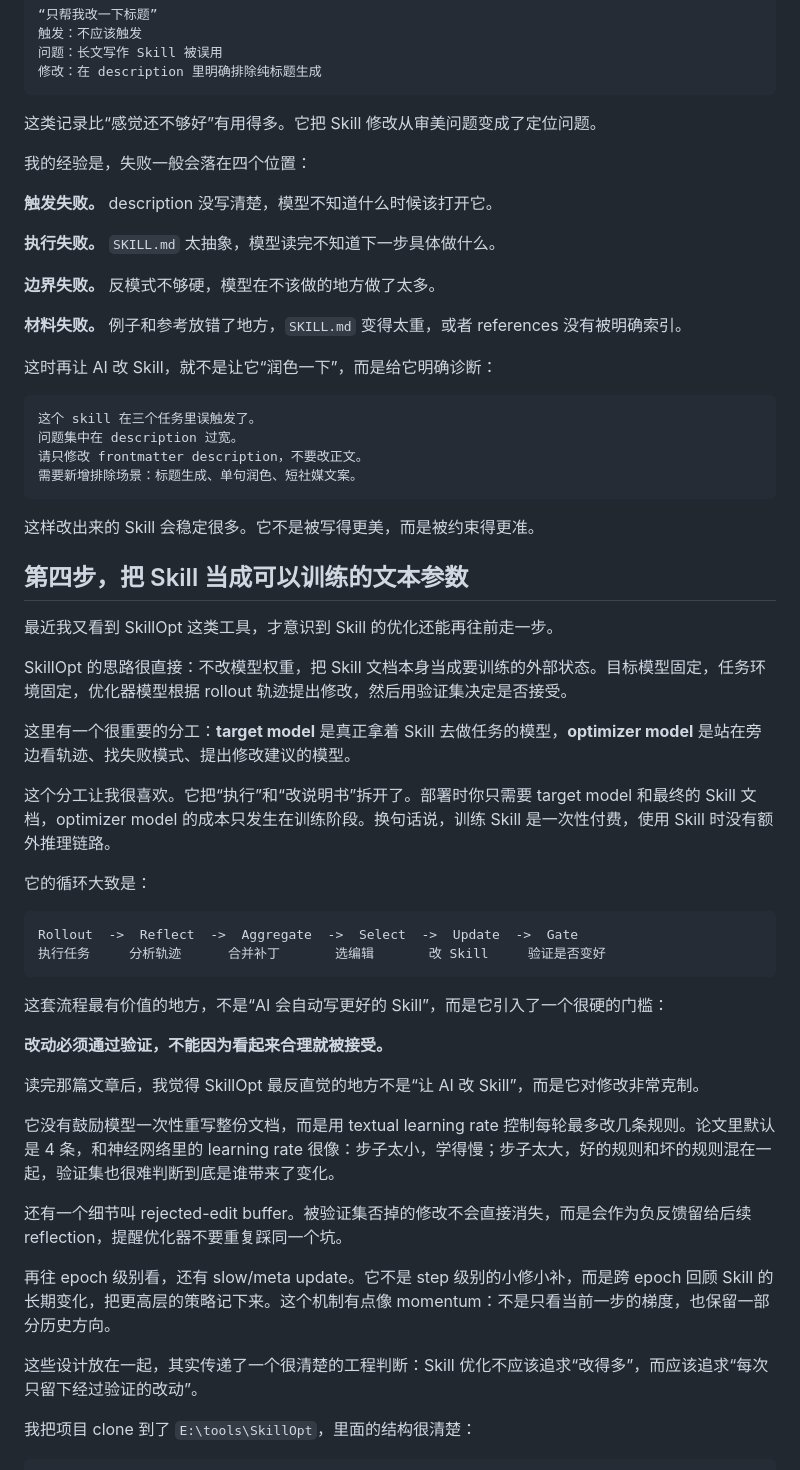
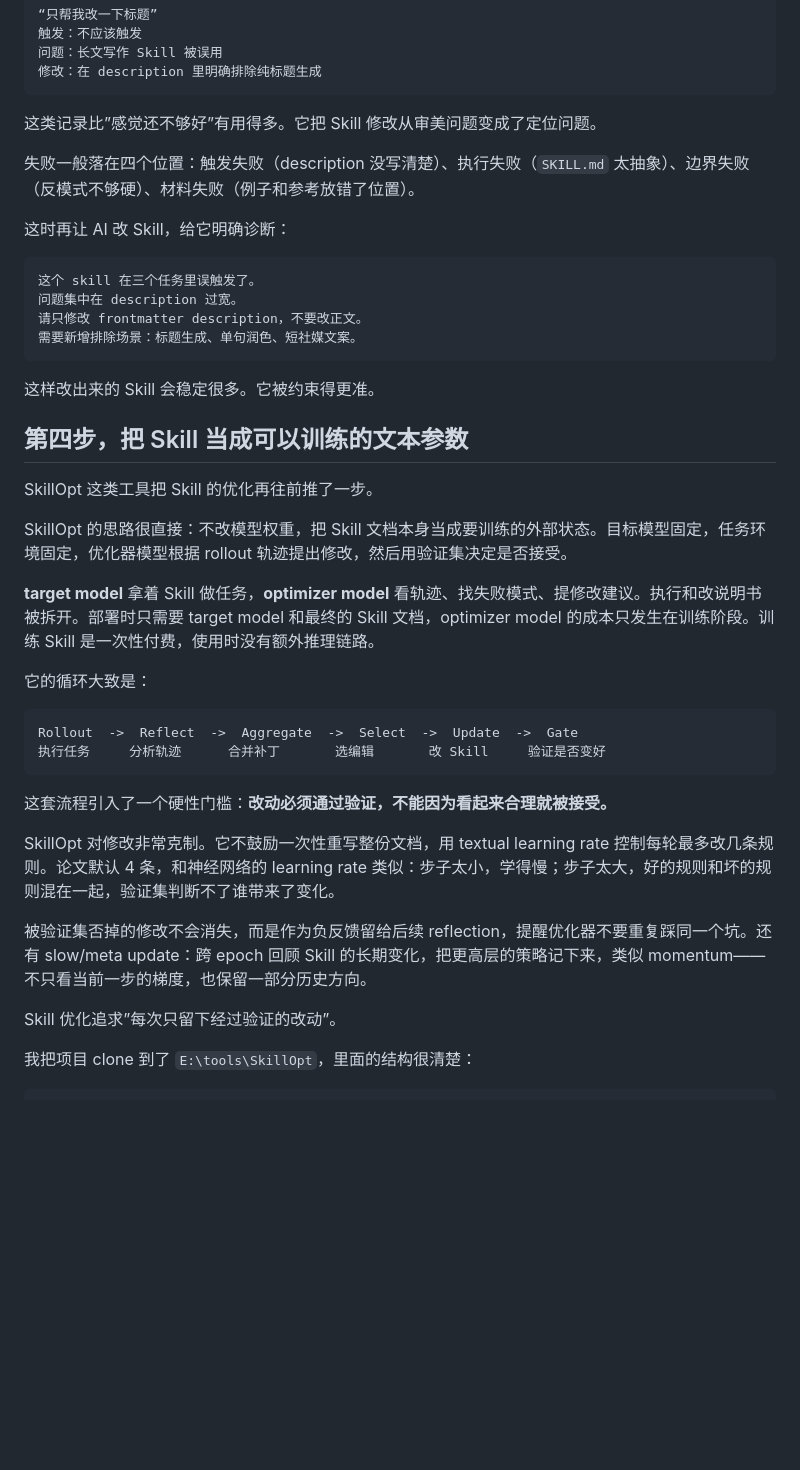
Before and after one commit to muyuzhong/self-blog, a Markdown page: content/blog/ai-skill-practice.md, the part around one of its changes. Rendered like a GitHub page; blank space fills up the shorter version.

Commit message:
Apply stop-slop pass to skill and agent workflow articles

````diff
--- a/content/blog/ai-skill-practice.md
+++ b/content/blog/ai-skill-practice.md
@@ -120,19 +116,11 @@ Skill 的第一版应该允许自己暴露问题。因为只有失败轨迹，
 修改：在 description 里明确排除纯标题生成
 ```
 
-这类记录比“感觉还不够好”有用得多。它把 Skill 修改从审美问题变成了定位问题。
+这类记录比”感觉还不够好”有用得多。它把 Skill 修改从审美问题变成了定位问题。
 
-我的经验是，失败一般会落在四个位置：
+失败一般落在四个位置：触发失败（description 没写清楚）、执行失败（`SKILL.md` 太抽象）、边界失败（反模式不够硬）、材料失败（例子和参考放错了位置）。
 
-**触发失败。** description 没写清楚，模型不知道什么时候该打开它。
-
-**执行失败。** `SKILL.md` 太抽象，模型读完不知道下一步具体做什么。
-
-**边界失败。** 反模式不够硬，模型在不该做的地方做了太多。
-
-**材料失败。** 例子和参考放错了地方，`SKILL.md` 变得太重，或者 references 没有被明确索引。
-
-这时再让 AI 改 Skill，就不是让它“润色一下”，而是给它明确诊断：
+这时再让 AI 改 Skill，给它明确诊断：
 
 ```text
 这个 skill 在三个任务里误触发了。
@@ -141,17 +129,15 @@ Skill 的第一版应该允许自己暴露问题。因为只有失败轨迹，
 需要新增排除场景：标题生成、单句润色、短社媒文案。
 ```
 
-这样改出来的 Skill 会稳定很多。它不是被写得更美，而是被约束得更准。
+这样改出来的 Skill 会稳定很多。它被约束得更准。
 
 ## 第四步，把 Skill 当成可以训练的文本参数
 
-最近我又看到 SkillOpt 这类工具，才意识到 Skill 的优化还能再往前走一步。
+SkillOpt 这类工具把 Skill 的优化再往前推了一步。
 
 SkillOpt 的思路很直接：不改模型权重，把 Skill 文档本身当成要训练的外部状态。目标模型固定，任务环境固定，优化器模型根据 rollout 轨迹提出修改，然后用验证集决定是否接受。
 
-这里有一个很重要的分工：**target model** 是真正拿着 Skill 去做任务的模型，**optimizer model** 是站在旁边看轨迹、找失败模式、提出修改建议的模型。
-
-这个分工让我很喜欢。它把“执行”和“改说明书”拆开了。部署时你只需要 target model 和最终的 Skill 文档，optimizer model 的成本只发生在训练阶段。换句话说，训练 Skill 是一次性付费，使用 Skill 时没有额外推理链路。
+**target model** 拿着 Skill 做任务，**optimizer model** 看轨迹、找失败模式、提修改建议。执行和改说明书被拆开。部署时只需要 target model 和最终的 Skill 文档，optimizer model 的成本只发生在训练阶段。训练 Skill 是一次性付费，使用时没有额外推理链路。
 
 它的循环大致是：
 
@@ -160,19 +146,13 @@ Rollout  ->  Reflect  ->  Aggregate  ->  Select  ->  Update  ->  Gate
 执行任务     分析轨迹      合并补丁       选编辑       改 Skill     验证是否变好
 ```
 
-这套流程最有价值的地方，不是“AI 会自动写更好的 Skill”，而是它引入了一个很硬的门槛：
+这套流程引入了一个硬性门槛：**改动必须通过验证，不能因为看起来合理就被接受。**
 
-**改动必须通过验证，不能因为看起来合理就被接受。**
+SkillOpt 对修改非常克制。它不鼓励一次性重写整份文档，用 textual learning rate 控制每轮最多改几条规则。论文默认 4 条，和神经网络的 learning rate 类似：步子太小，学得慢；步子太大，好的规则和坏的规则混在一起，验证集判断不了谁带来了变化。
 
-读完那篇文章后，我觉得 SkillOpt 最反直觉的地方不是“让 AI 改 Skill”，而是它对修改非常克制。
+被验证集否掉的修改不会消失，而是作为负反馈留给后续 reflection，提醒优化器不要重复踩同一个坑。还有 slow/meta update：跨 epoch 回顾 Skill 的长期变化，把更高层的策略记下来，类似 momentum——不只看当前一步的梯度，也保留一部分历史方向。
 
-它没有鼓励模型一次性重写整份文档，而是用 textual learning rate 控制每轮最多改几条规则。论文里默认是 4 条，和神经网络里的 learning rate 很像：步子太小，学得慢；步子太大，好的规则和坏的规则混在一起，验证集也很难判断到底是谁带来了变化。
-
-还有一个细节叫 rejected-edit buffer。被验证集否掉的修改不会直接消失，而是会作为负反馈留给后续 reflection，提醒优化器不要重复踩同一个坑。
-
-再往 epoch 级别看，还有 slow/meta update。它不是 step 级别的小修小补，而是跨 epoch 回顾 Skill 的长期变化，把更高层的策略记下来。这个机制有点像 momentum：不是只看当前一步的梯度，也保留一部分历史方向。
-
-这些设计放在一起，其实传递了一个很清楚的工程判断：Skill 优化不应该追求“改得多”，而应该追求“每次只留下经过验证的改动”。
+Skill 优化追求”每次只留下经过验证的改动”。
 
 我把项目 clone 到了 `E:\tools\SkillOpt`，里面的结构很清楚：
 
````
Also changed, not shown: other parts of content/blog/ai-skill-practice.md (+33 -49 lines), content/blog/why-agent-not-workflow.md (+32 -52 lines).
